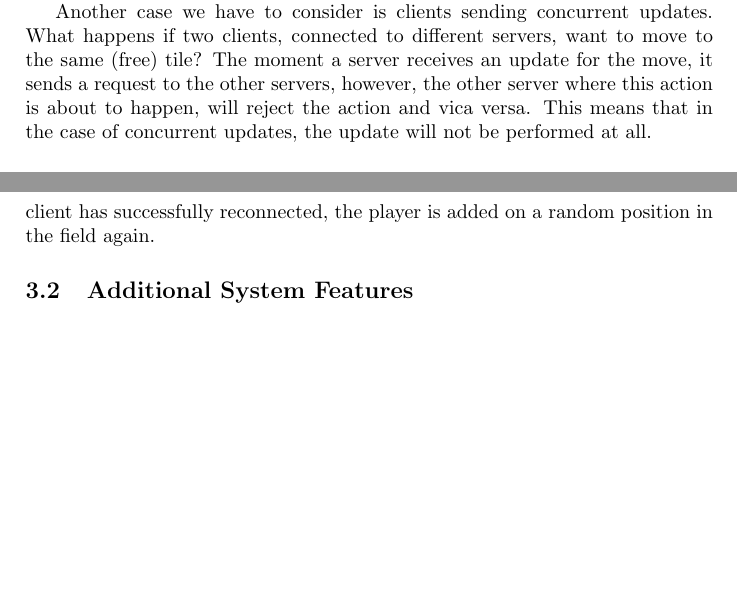
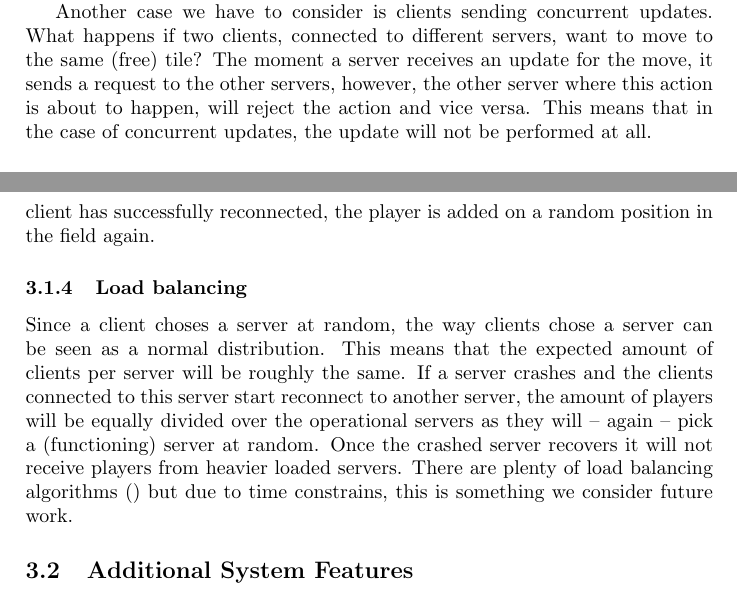
Before and after one commit to lfdversluis/FDDG, a LaTeX document (report/report.tex, which reads report/design.tex): two parts of pages 4 and 5 of 7, joined at a grey line, cut so that both start at the same text, the shorter picture padded with empty space. Compiled offline with pdfLaTeX.

Commit message:
added subsubsection about loadbalancing in the design

```diff
--- a/report/design.tex
+++ b/report/design.tex
@@ -60,7 +60,7 @@ This is the case because for instance the requests for a move do not contain the
 
 Another case we have to consider is clients sending concurrent updates.
 What happens if two clients, connected to different servers, want to move to the same (free) tile?
-The moment a server receives an update for the move, it sends a request to the other servers, however, the other server where this action is about to happen, will reject the action and vica versa.
+The moment a server receives an update for the move, it sends a request to the other servers, however, the other server where this action is about to happen, will reject the action and vice versa.
 This means that in the case of concurrent updates, the update will not be performed at all.
 
 \begin{figure}[h!]
@@ -90,6 +90,14 @@ Finally, when two consecutive heartbeat messages to a server fail, the client as
 Then this client will pick another server from its lists of servers and try to connect to it so it can resume the game.
 When the client has successfully reconnected, the player is added on a random position in the field again.
 
+\subsubsection{Load balancing}
+\label{subsubsec:load_balancing}
+	Since a client choses a server at random, the way clients chose a server can be seen as a normal distribution.
+	This means that the expected amount of clients per server will be roughly the same.
+	If a server crashes and the clients connected to this server start reconnect to another server, the amount of players will be equally divided over the operational servers as they will -- again -- pick a (functioning) server at random.
+	Once the crashed server recovers it will not receive players from heavier loaded servers.
+	There are plenty of load balancing algorithms () but due to time constrains, this is something we consider future work.
+
 \subsection{Additional System Features}
 \label{subsec:additional_features}
 (optional): Describe each additional feature of your system, one sub-section per feature
```
